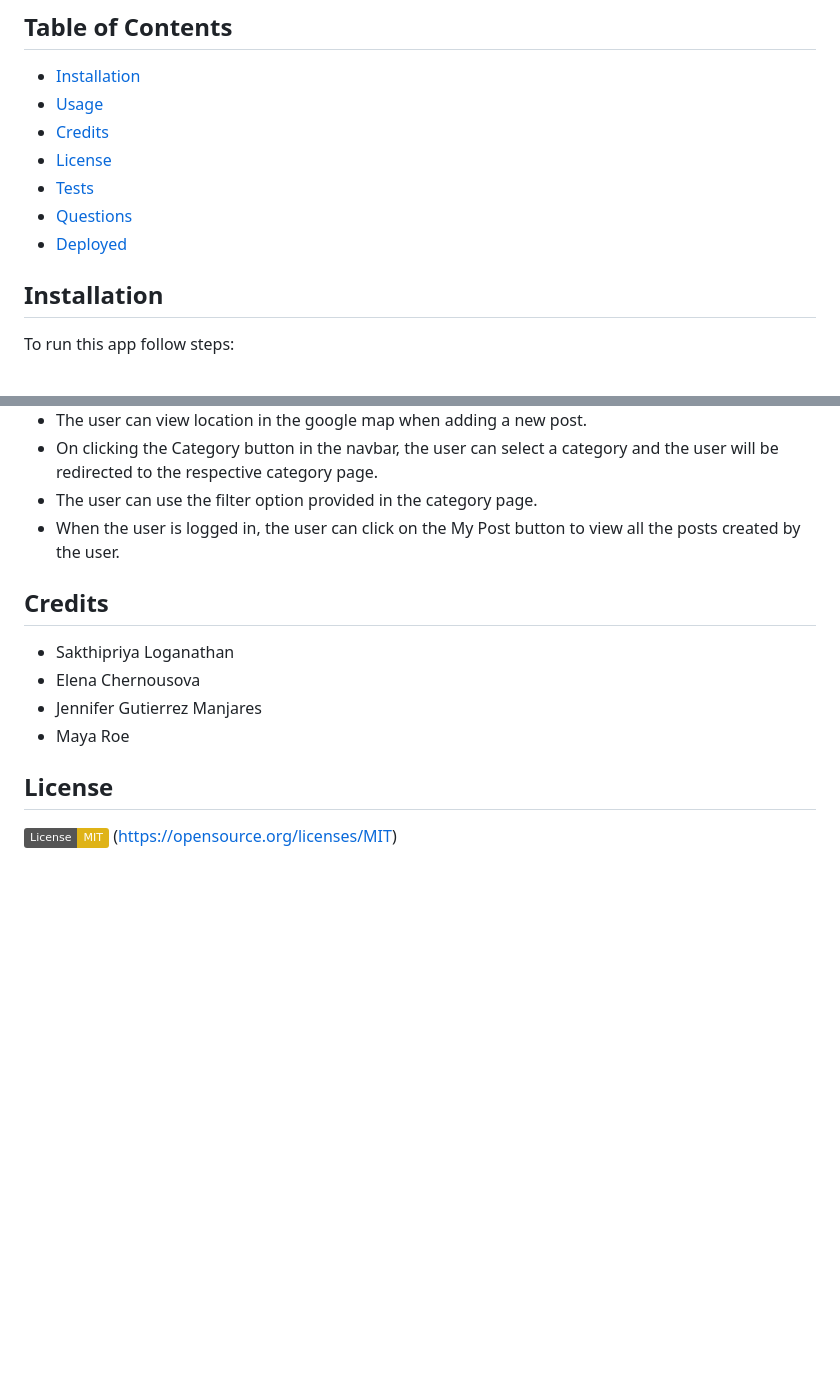
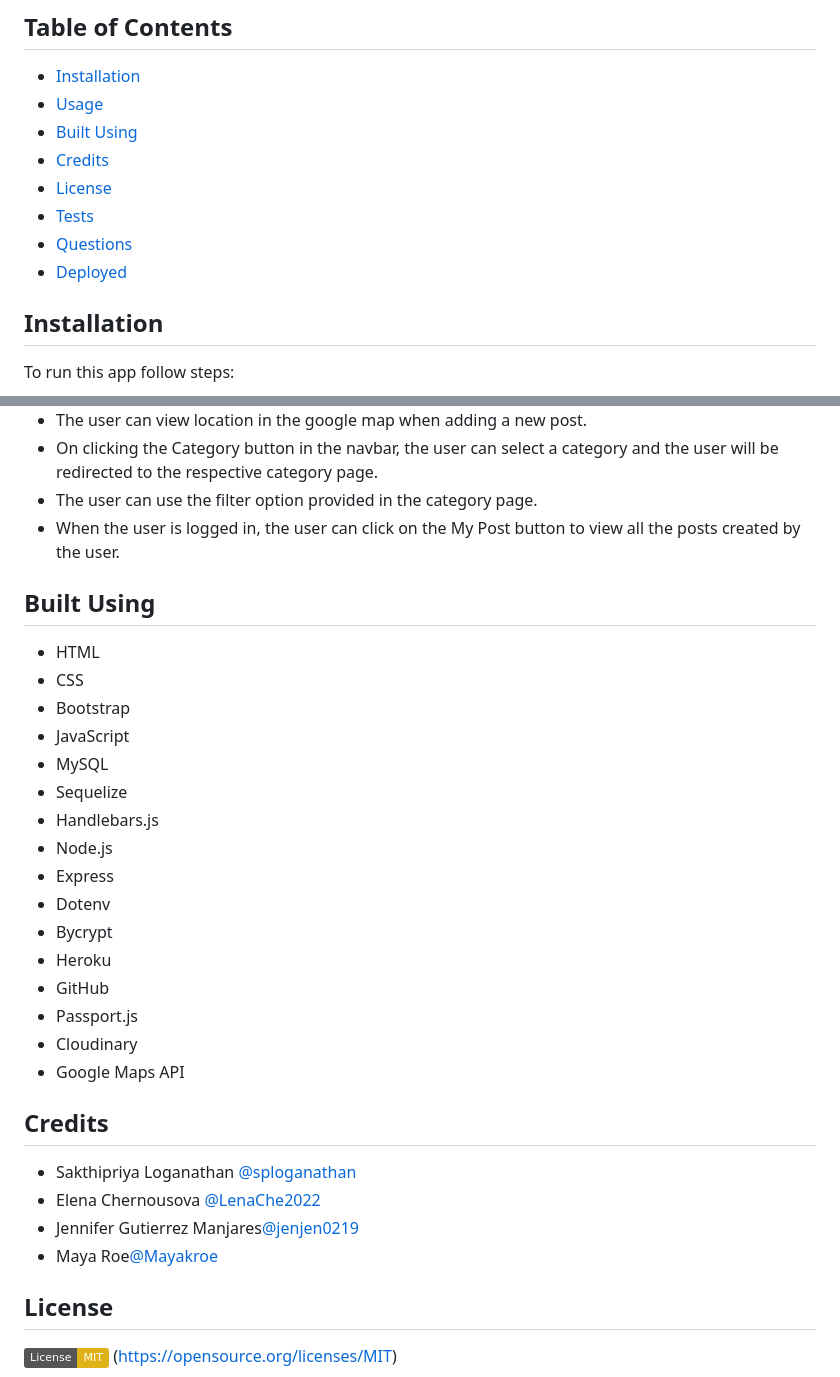
Before and after one commit to SPloganathan/Luv-2-h8, a Markdown page: README.md, 2 parts joined by grey strips. Rendered like a GitHub page; badges without logos; blank space fills up the shorter version.

Commit message:
chore(README): updated

```diff
--- a/README.md
+++ b/README.md
@@ -37,11 +37,13 @@ In this application we fulfil the following requirements:
 
 - [Installation](#installation)
 - [Usage](#usage)
+- [Built Using](#built-using)
 - [Credits](#credits)
 - [License](#license)
 - [Tests](#tests)
 - [Questions](#questions)
 - [Deployed](#deployed)
+
 
 ## Installation
 
@@ -73,12 +75,31 @@ Rename `.env.EXAMPLE` file into `.env` and add all your the keys and passwords.
 * The user can use the filter option provided in the category page.
 * When the user is logged in, the user can click on the My Post button to view all the posts created by the user.
 
+## Built Using
+
+* HTML
+* CSS
+* Bootstrap
+* JavaScript
+* MySQL
+* Sequelize
+* Handlebars.js
+* Node.js
+* Express
+* Dotenv
+* Bycrypt
+* Heroku
+* GitHub
+* Passport.js
+* Cloudinary
+* Google Maps API
+
 ## Credits
 
-* Sakthipriya Loganathan
-* Elena Chernousova
-* Jennifer Gutierrez Manjares
-* Maya Roe
+* Sakthipriya Loganathan [@sploganathan](https://github.com/sploganathan)
+* Elena Chernousova [@LenaChe2022](https://github.com/LenaChe2022)
+* Jennifer Gutierrez Manjares[@jenjen0219](https://github.com/jenjen0219)
+* Maya Roe[@Mayakroe](https://github.com/Mayakroe)
 
 ## License
 
```
